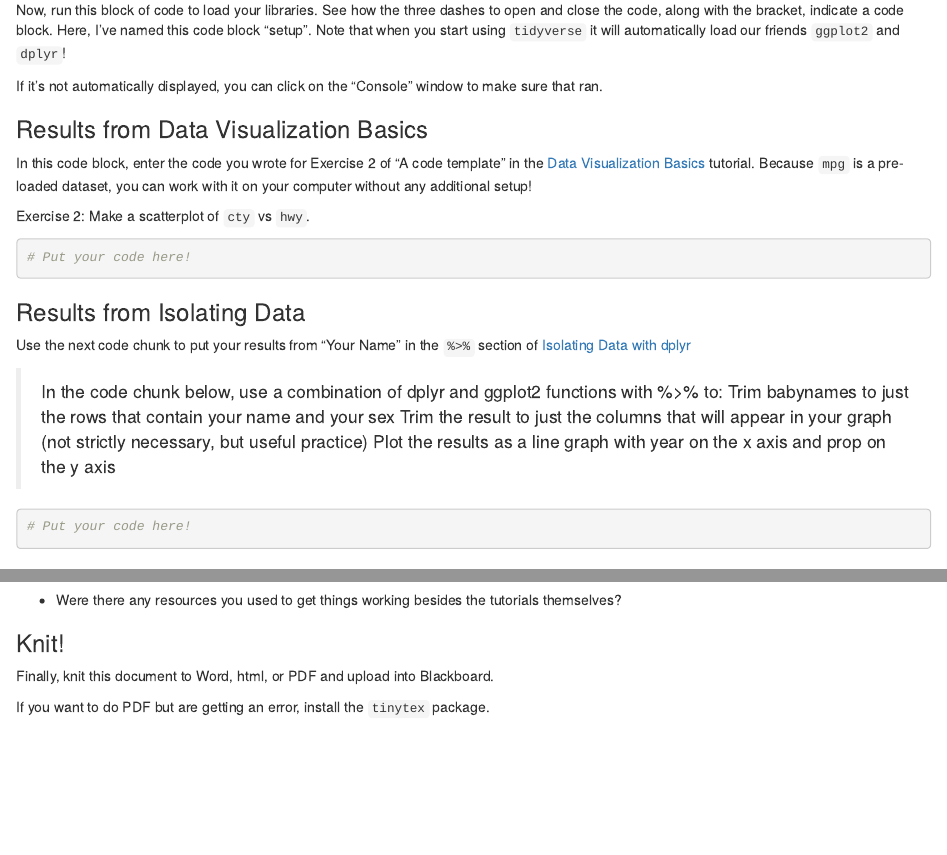
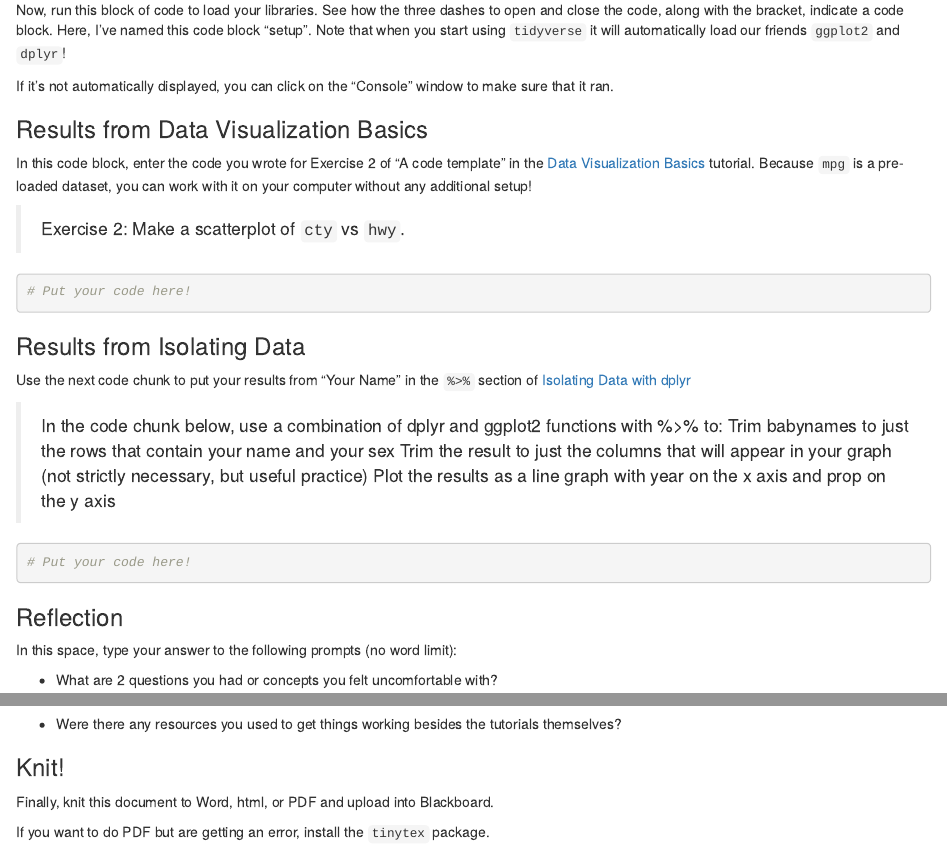
Before and after one commit to eabeam/EC137.S21, an R Markdown document (R_0702_template.Rmd): the page in a window 1100 px wide, from 640 px down, and a second part further down, joined at a grey line. The pictures show the output file R_0702_template.html that the author committed with the source, opened offline.

Commit message:
updates of 0702

````diff
--- a/R_0702_template.Rmd
+++ b/R_0702_template.Rmd
@@ -45,13 +45,13 @@ library(tidyverse)
 library(babynames)
 
 ```
-If it's not automatically displayed, you can click on the "Console" window to make sure that ran.
+If it's not automatically displayed, you can click on the "Console" window to make sure that it ran.
 
 ### Results from Data Visualization Basics
 
 In this code block, enter the code you wrote for Exercise 2 of "A code template" in the [Data Visualization Basics](https://rstudio.cloud/learn/primers/1.1) tutorial. Because `mpg` is a pre-loaded dataset, you can work with it on your computer without any additional setup!
 
-Exercise 2: Make a scatterplot of `cty` vs `hwy`.
+> Exercise 2: Make a scatterplot of `cty` vs `hwy`.
 
 ```{r exercise1}
 
@@ -79,7 +79,7 @@ Use the next code chunk to put your results from "Your Name" in the `%>%` sectio
 
 ### Reflection
 
-In this space, answer the following prompts (no word limit):
+In this space, type your answer to the following prompts (no word limit):
 
 - What are 2 questions you had or concepts you felt uncomfortable with?
 
````
Also changed, not shown: R_0702_template.html.
